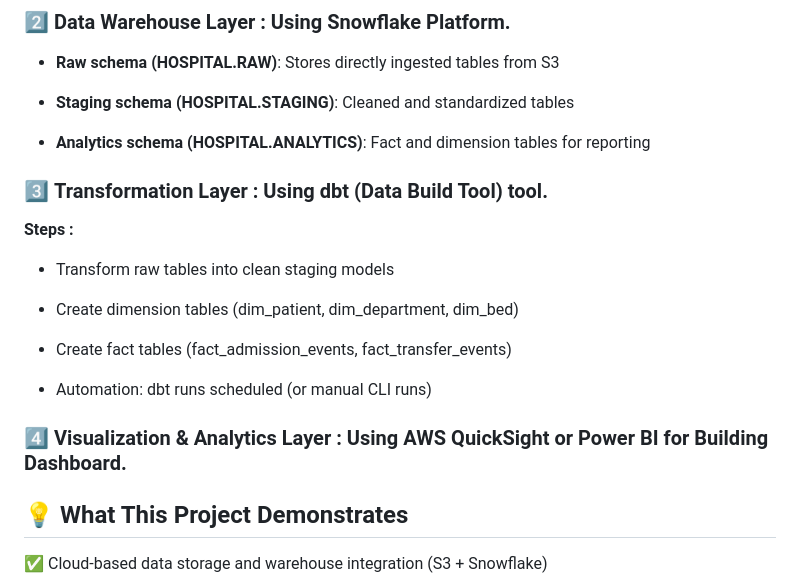
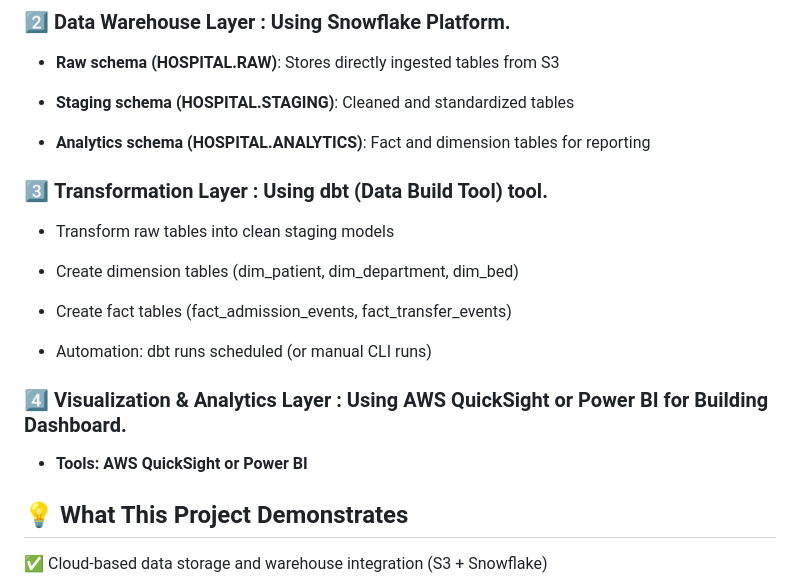
Before and after one commit to Sumit-Baviskar/End-to-End-Automated-Data-Pipeline-Visualization, a Markdown page: README.md, the part around the change printed below. Rendered like a GitHub page.

```diff
--- a/README.md
+++ b/README.md
@@ -40,8 +40,6 @@ Organizations often struggle with fragmented data sources, manual reporting proc
 
  ### 3️⃣ **Transformation Layer :** Using dbt (Data Build Tool) tool.
 
-  **Steps :**
-
    - Transform raw tables into clean staging models
 
    - Create dimension tables (dim_patient, dim_department, dim_bed)
@@ -52,6 +50,7 @@ Organizations often struggle with fragmented data sources, manual reporting proc
 
 
 ### 4️⃣ Visualization & Analytics Layer : Using AWS QuickSight or Power BI for Building Dashboard.
+   - **Tools: AWS QuickSight or Power BI**
 
 
 ## 💡 **What This Project Demonstrates**
```
Also changed, not shown: other parts of README.md (+2 -2 lines).
